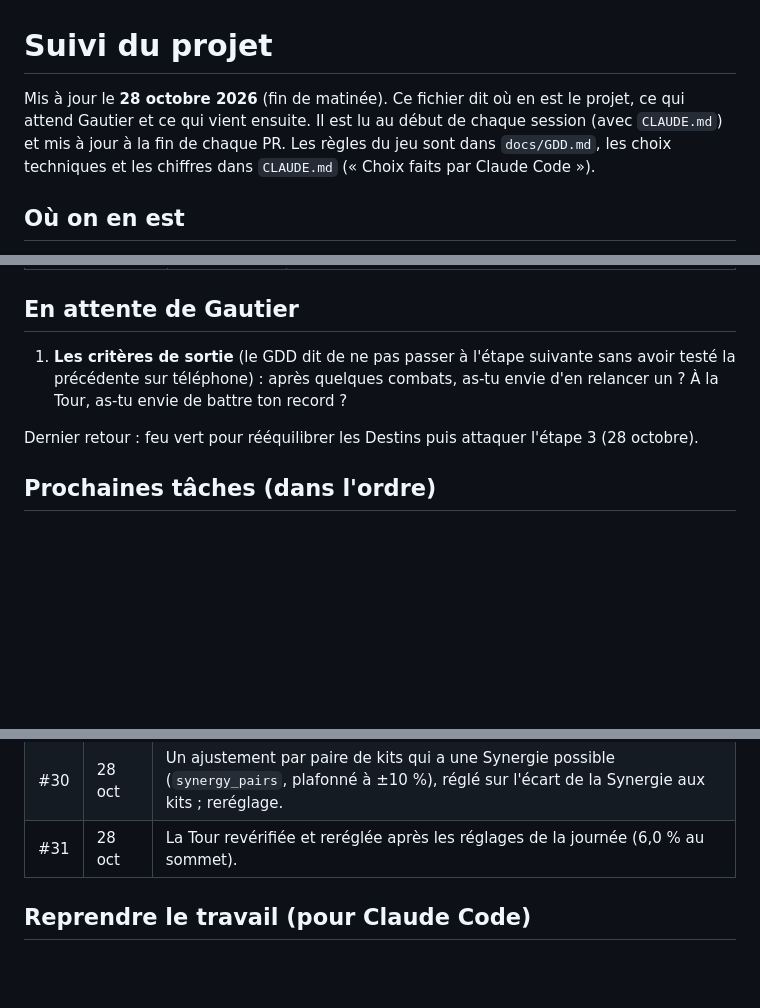
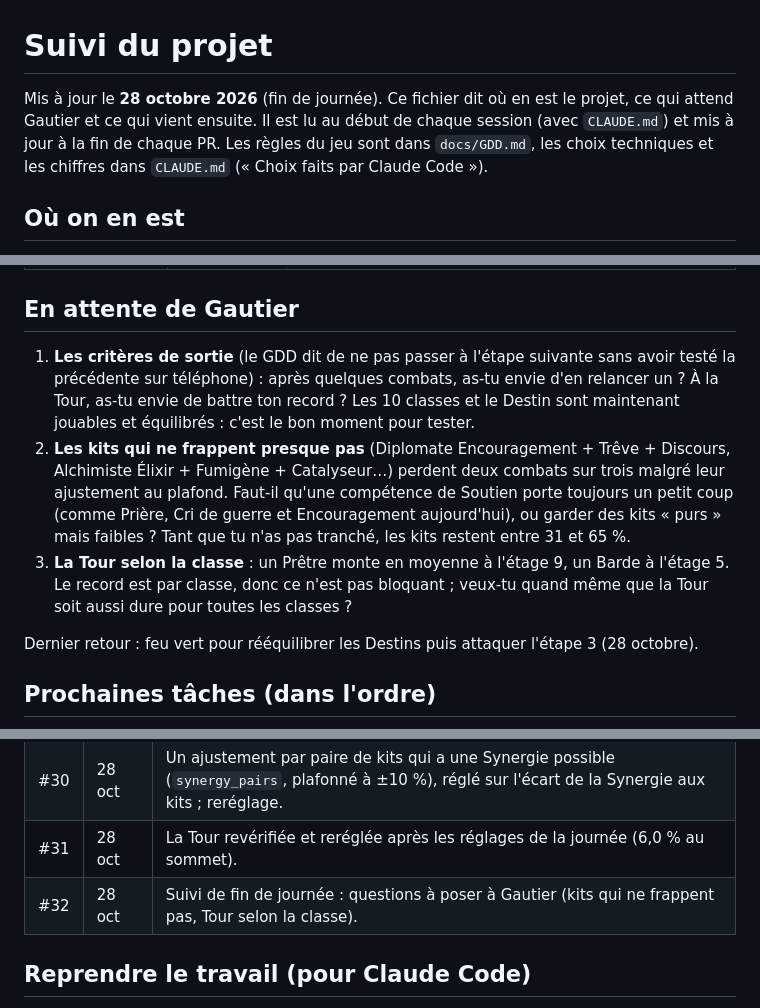
Before and after one commit to josalystest1-sudo/projet-arena, a Markdown page: docs/SUIVI.md, 3 parts joined by grey strips. GitHub-like rendering; blank space fills up the shorter version.

Commit message:
Suivi de fin de journée : questions à poser à Gautier (#32)
Co-authored-by: Claude Code <noreply@anthropic.com>

```diff
--- a/docs/SUIVI.md
+++ b/docs/SUIVI.md
@@ -1,6 +1,6 @@
 # Suivi du projet
 
-Mis à jour le **28 octobre 2026** (fin de matinée). Ce fichier dit où en est le projet, ce qui attend Gautier et ce qui vient ensuite. Il est lu au début de chaque session (avec `CLAUDE.md`) et mis à jour à la fin de chaque PR. Les règles du jeu sont dans `docs/GDD.md`, les choix techniques et les chiffres dans `CLAUDE.md` (« Choix faits par Claude Code »).
+Mis à jour le **28 octobre 2026** (fin de journée). Ce fichier dit où en est le projet, ce qui attend Gautier et ce qui vient ensuite. Il est lu au début de chaque session (avec `CLAUDE.md`) et mis à jour à la fin de chaque PR. Les règles du jeu sont dans `docs/GDD.md`, les choix techniques et les chiffres dans `CLAUDE.md` (« Choix faits par Claude Code »).
 
 ## Où on en est
 
@@ -22,7 +22,9 @@ Les prototypes des étapes 1 à 3 sont jouables sur téléphone : le **combat en
 
 ## En attente de Gautier
 
-1. **Les critères de sortie** (le GDD dit de ne pas passer à l'étape suivante sans avoir testé la précédente sur téléphone) : après quelques combats, as-tu envie d'en relancer un ? À la Tour, as-tu envie de battre ton record ?
+1. **Les critères de sortie** (le GDD dit de ne pas passer à l'étape suivante sans avoir testé la précédente sur téléphone) : après quelques combats, as-tu envie d'en relancer un ? À la Tour, as-tu envie de battre ton record ? Les 10 classes et le Destin sont maintenant jouables et équilibrés : c'est le bon moment pour tester.
+2. **Les kits qui ne frappent presque pas** (Diplomate Encouragement + Trêve + Discours, Alchimiste Élixir + Fumigène + Catalyseur…) perdent deux combats sur trois malgré leur ajustement au plafond. Faut-il qu'une compétence de Soutien porte toujours un petit coup (comme Prière, Cri de guerre et Encouragement aujourd'hui), ou garder des kits « purs » mais faibles ? Tant que tu n'as pas tranché, les kits restent entre 31 et 65 %.
+3. **La Tour selon la classe** : un Prêtre monte en moyenne à l'étage 9, un Barde à l'étage 5. Le record est par classe, donc ce n'est pas bloquant ; veux-tu quand même que la Tour soit aussi dure pour toutes les classes ?
 
 Dernier retour : feu vert pour rééquilibrer les Destins puis attaquer l'étape 3 (28 octobre).
 
@@ -104,6 +106,7 @@ Dernier retour : feu vert pour rééquilibrer les Destins puis attaquer l'étape
 | #29 | 28 oct | Les Synergies mesurées par rapport aux deux kits du duo ; le joueur IA ne joue plus une protection ou un soin pour une Synergie sans besoin (Golem + Prière nuisait) ; outil de diagnostic d'une Synergie ; reréglage. |
 | #30 | 28 oct | Un ajustement par paire de kits qui a une Synergie possible (`synergy_pairs`, plafonné à ±10 %), réglé sur l'écart de la Synergie aux kits ; reréglage. |
 | #31 | 28 oct | La Tour revérifiée et reréglée après les réglages de la journée (6,0 % au sommet). |
+| #32 | 28 oct | Suivi de fin de journée : questions à poser à Gautier (kits qui ne frappent pas, Tour selon la classe). |
 
 ## Reprendre le travail (pour Claude Code)
 
```
